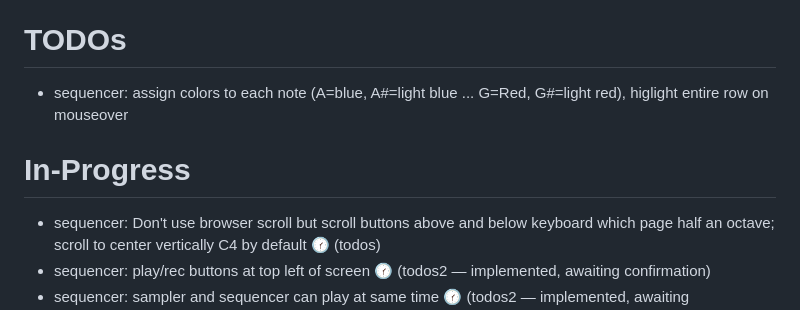
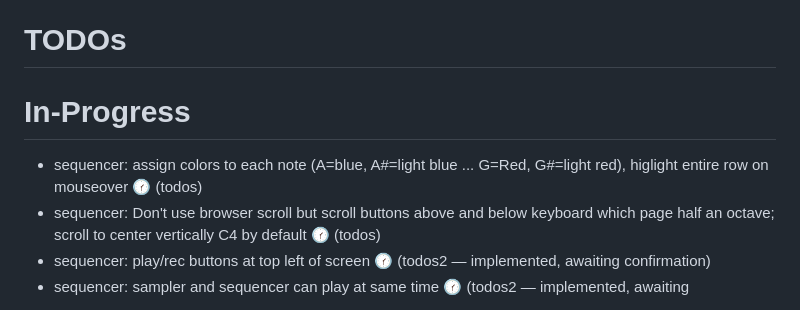
Before and after one commit to cawoodm/webdaw, a Markdown page: TODO.md, the part around the change. GitHub-like rendering.

Commit message:
Claim note-colors task (todos)

```diff
--- a/TODO.md
+++ b/TODO.md
@@ -9,10 +9,9 @@
 
 # TODOs
 
-- sequencer: assign colors to each note (A=blue, A#=light blue ... G=Red, G#=light red), higlight entire row on mouseover
-
 # In-Progress
 
+- sequencer: assign colors to each note (A=blue, A#=light blue ... G=Red, G#=light red), higlight entire row on mouseover 🕜 (todos)
 - sequencer: Don't use browser scroll but scroll buttons above and below keyboard which page half an octave; scroll to center vertically C4 by default 🕜 (todos)
 - sequencer: play/rec buttons at top left of screen 🕜 (todos2 — implemented, awaiting confirmation)
 - sequencer: sampler and sequencer can play at same time 🕜 (todos2 — implemented, awaiting confirmation)
```
